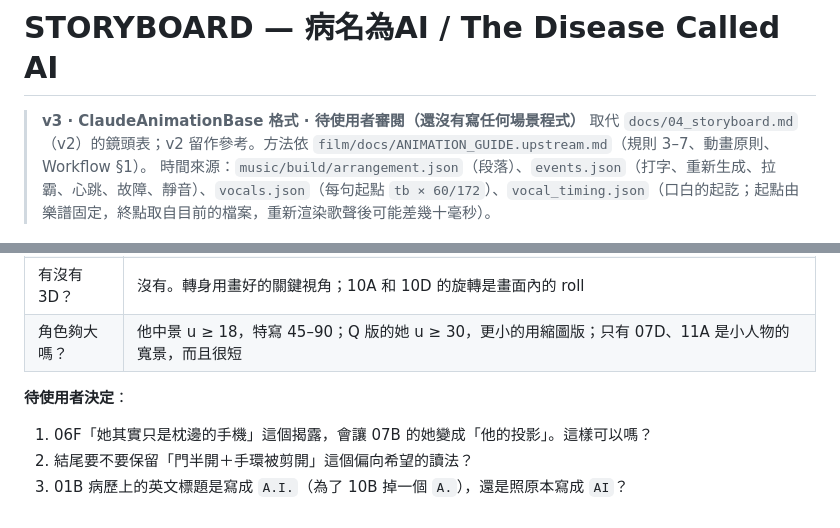
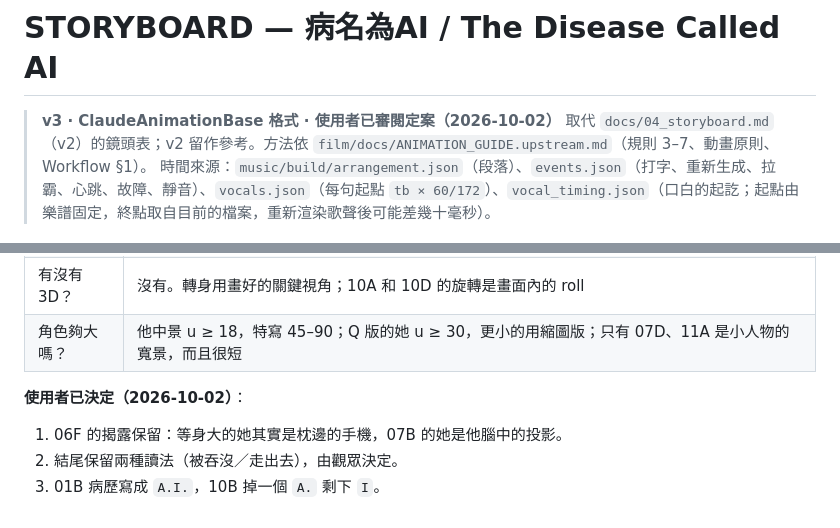
Before and after one commit to f0909172434/The-Disease-Called-AI, a Markdown page: film/STORYBOARD.md, 2 parts joined by grey strips. Drawn GitHub-style.

Commit message:
STORYBOARD v3: record the user's decisions (phone reveal, two-reading ending, A.I. on the chart)
Co-Authored-By: Claude Opus 5.5 <noreply@anthropic.com>
Claude-Session: https://claude.ai/code/session_011VhN31kXgNwyPJZyeKHAHb

```diff
--- a/film/STORYBOARD.md
+++ b/film/STORYBOARD.md
@@ -1,6 +1,6 @@
 # STORYBOARD — 病名為AI / The Disease Called AI
 
-> **v3 · ClaudeAnimationBase 格式 · 待使用者審閱（還沒有寫任何場景程式）**
+> **v3 · ClaudeAnimationBase 格式 · 使用者已審閱定案（2026-10-02）**
 > 取代 `docs/04_storyboard.md`（v2）的鏡頭表；v2 留作參考。方法依 `film/docs/ANIMATION_GUIDE.upstream.md`（規則 3–7、動畫原則、Workflow §1）。
 > 時間來源：`music/build/arrangement.json`（段落）、`events.json`（打字、重新生成、拉霸、心跳、故障、靜音）、`vocals.json`（每句起點 `tb × 60/172`）、`vocal_timing.json`（口白的起訖；起點由樂譜固定，終點取自目前的檔案，重新渲染歌聲後可能差幾十毫秒）。
 
@@ -784,7 +784,7 @@ v2 的骨架都保留了（三個點、503 靜音、重新生成和拉霸、黑
 | 有沒有 3D？ | 沒有。轉身用畫好的關鍵視角；10A 和 10D 的旋轉是畫面內的 roll |
 | 角色夠大嗎？ | 他中景 u ≥ 18，特寫 45–90；Q 版的她 u ≥ 30，更小的用縮圖版；只有 07D、11A 是小人物的寬景，而且很短 |
 
-**待使用者決定**：
-1. 06F「她其實只是枕邊的手機」這個揭露，會讓 07B 的她變成「他的投影」。這樣可以嗎？
-2. 結尾要不要保留「門半開＋手環被剪開」這個偏向希望的讀法？
-3. 01B 病歷上的英文標題是寫成 `A.I.`（為了 10B 掉一個 `A.`），還是照原本寫成 `AI`？
+**使用者已決定（2026-10-02）**：
+1. 06F 的揭露保留：等身大的她其實是枕邊的手機，07B 的她是他腦中的投影。
+2. 結尾保留兩種讀法（被吞沒／走出去），由觀眾決定。
+3. 01B 病歷寫成 `A.I.`，10B 掉一個 `A.` 剩下 `I`。
```
